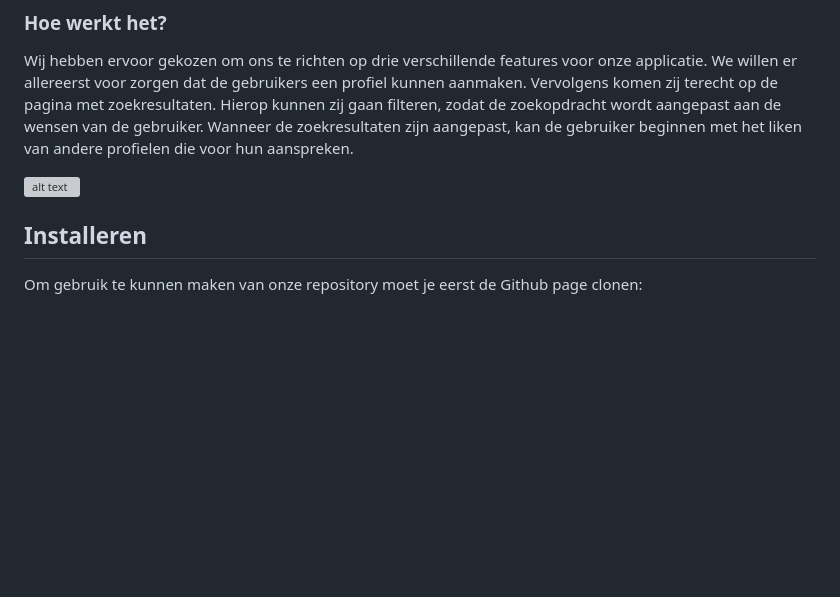
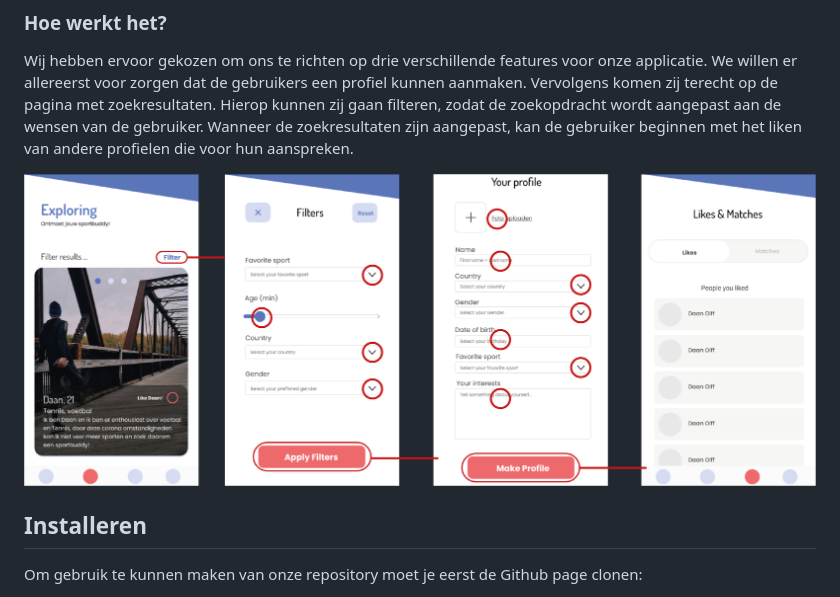
Before and after one commit to dannyfrelink/Tech3-Team1, a Markdown page: README.md, the part around the change. GitHub-like rendering; pictures changed too: public/images/wiki/flow.png (added); blank space fills up the shorter version; grey boxes are pictures that could not be loaded.

Commit message:
add png

```diff
--- a/README.md
+++ b/README.md
@@ -29,7 +29,7 @@ Wanneer ik een ander profiel leuk vind, wil ik deze kunnen liken, zodat ik met d
 
 Wij hebben ervoor gekozen om ons te richten op drie verschillende features voor onze applicatie. We willen er allereerst voor zorgen dat de gebruikers een profiel kunnen aanmaken. Vervolgens komen zij terecht op de pagina met zoekresultaten. Hierop kunnen zij gaan filteren, zodat de zoekopdracht wordt aangepast aan de wensen van de gebruiker. Wanneer de zoekresultaten zijn aangepast, kan de gebruiker beginnen met het liken van andere profielen die voor hun aanspreken.
 
-![alt text](https://github.com/dannyfrelink/Tech3-Team1/blob/kath/public/images/wiki/flow.svg)
+![alt text](https://github.com/dannyfrelink/Tech3-Team1/blob/kath/public/images/wiki/flow.png)
 
 ## Installeren
 Om gebruik te kunnen maken van onze repository moet je eerst de Github page clonen:
```
